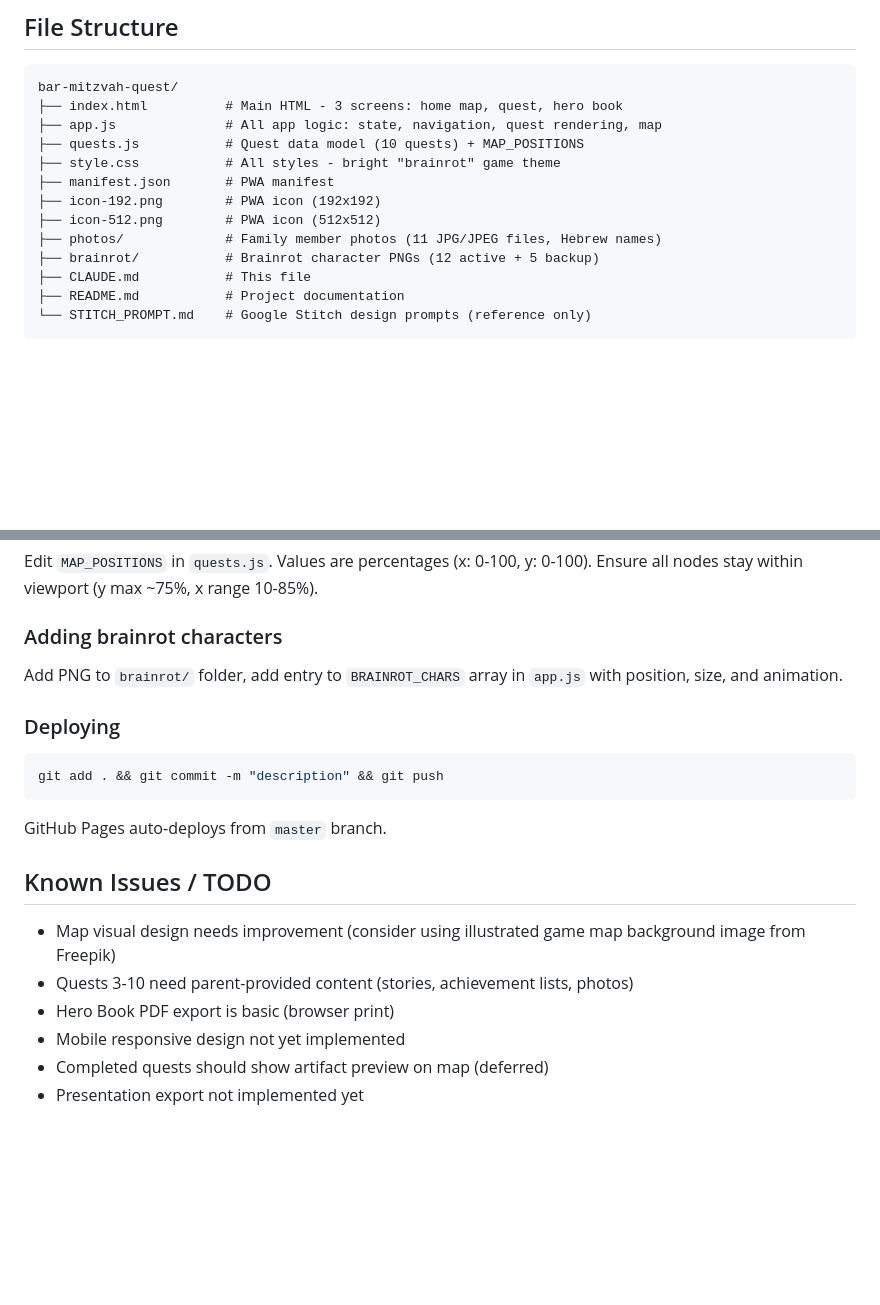
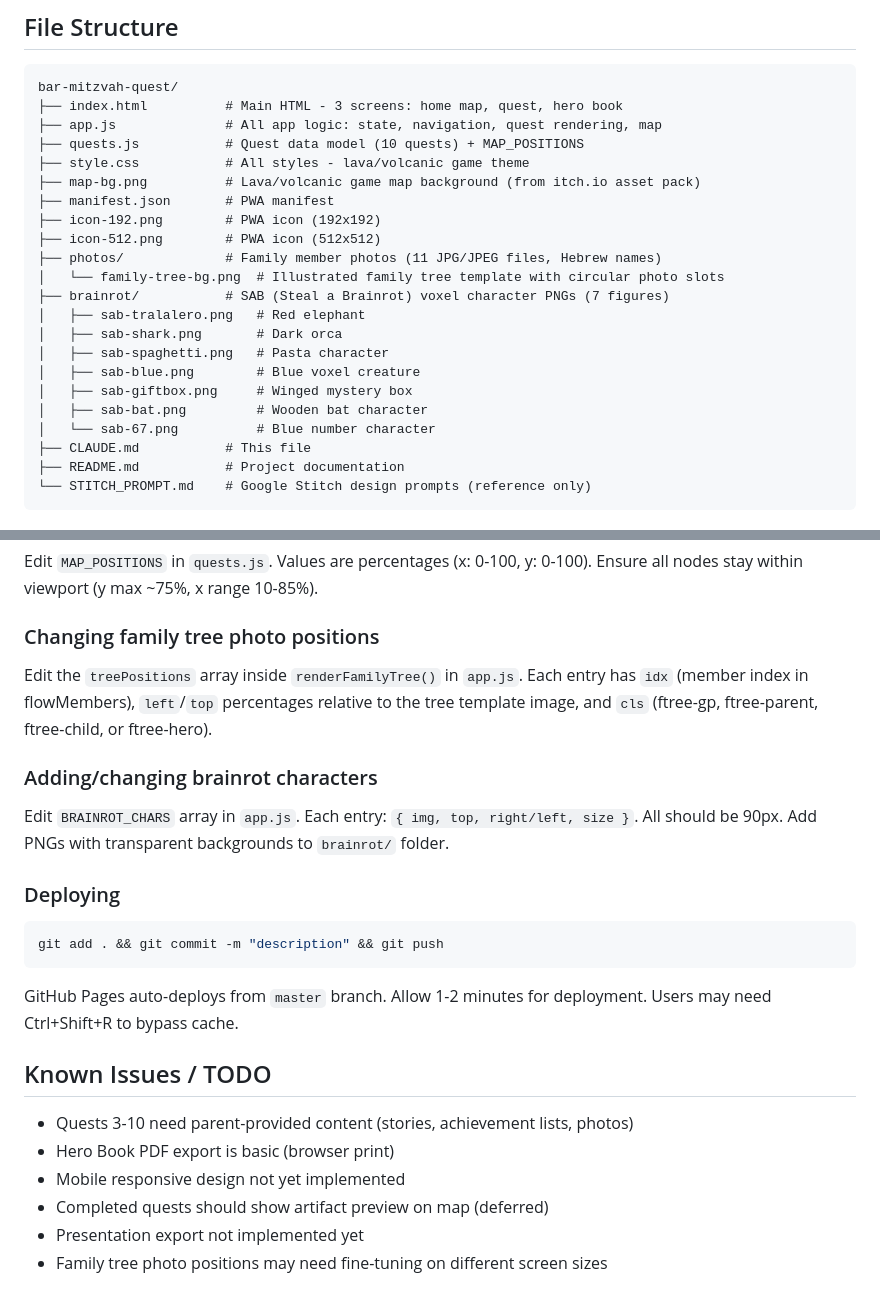
Before and after one commit to yaelk-maker/bar-mitzvah-quest, a Markdown page: CLAUDE.md, 2 parts joined by grey strips. Rendered like a GitHub page; blank space fills up the shorter version.

````diff
--- a/CLAUDE.md
+++ b/CLAUDE.md
@@ -16,12 +16,21 @@ bar-mitzvah-quest/
 ├── index.html          # Main HTML - 3 screens: home map, quest, hero book
 ├── app.js              # All app logic: state, navigation, quest rendering, map
 ├── quests.js           # Quest data model (10 quests) + MAP_POSITIONS
-├── style.css           # All styles - bright "brainrot" game theme
+├── style.css           # All styles - lava/volcanic game theme
+├── map-bg.png          # Lava/volcanic game map background (from itch.io asset pack)
 ├── manifest.json       # PWA manifest
 ├── icon-192.png        # PWA icon (192x192)
 ├── icon-512.png        # PWA icon (512x512)
 ├── photos/             # Family member photos (11 JPG/JPEG files, Hebrew names)
-├── brainrot/           # Brainrot character PNGs (12 active + 5 backup)
+│   └── family-tree-bg.png  # Illustrated family tree template with circular photo slots
+├── brainrot/           # SAB (Steal a Brainrot) voxel character PNGs (7 figures)
+│   ├── sab-tralalero.png   # Red elephant
+│   ├── sab-shark.png       # Dark orca
+│   ├── sab-spaghetti.png   # Pasta character
+│   ├── sab-blue.png        # Blue voxel creature
+│   ├── sab-giftbox.png     # Winged mystery box
+│   ├── sab-bat.png         # Wooden bat character
+│   └── sab-67.png          # Blue number character
 ├── CLAUDE.md           # This file
 ├── README.md           # Project documentation
 └── STITCH_PROMPT.md    # Google Stitch design prompts (reference only)
@@ -95,19 +120,22 @@ Edit `quests.js` — add to the `QUESTS` array following the existing pattern. E
 ### Changing map node positions
 Edit `MAP_POSITIONS` in `quests.js`. Values are percentages (x: 0-100, y: 0-100). Ensure all nodes stay within viewport (y max ~75%, x range 10-85%).
 
-### Adding brainrot characters
-Add PNG to `brainrot/` folder, add entry to `BRAINROT_CHARS` array in `app.js` with position, size, and animation.
+### Changing family tree photo positions
+Edit the `treePositions` array inside `renderFamilyTree()` in `app.js`. Each entry has `idx` (member index in flowMembers), `left`/`top` percentages relative to the tree template image, and `cls` (ftree-gp, ftree-parent, ftree-child, or ftree-hero).
+
+### Adding/changing brainrot characters
+Edit `BRAINROT_CHARS` array in `app.js`. Each entry: `{ img, top, right/left, size }`. All should be 90px. Add PNGs with transparent backgrounds to `brainrot/` folder.
 
 ### Deploying
 ```bash
 git add . && git commit -m "description" && git push
 ```
-GitHub Pages auto-deploys from `master` branch.
+GitHub Pages auto-deploys from `master` branch. Allow 1-2 minutes for deployment. Users may need Ctrl+Shift+R to bypass cache.
 
 ## Known Issues / TODO
-- Map visual design needs improvement (consider using illustrated game map background image from Freepik)
 - Quests 3-10 need parent-provided content (stories, achievement lists, photos)
 - Hero Book PDF export is basic (browser print)
 - Mobile responsive design not yet implemented
 - Completed quests should show artifact preview on map (deferred)
 - Presentation export not implemented yet
+- Family tree photo positions may need fine-tuning on different screen sizes
````
Also changed, not shown: other parts of CLAUDE.md (+25 -9 lines).
